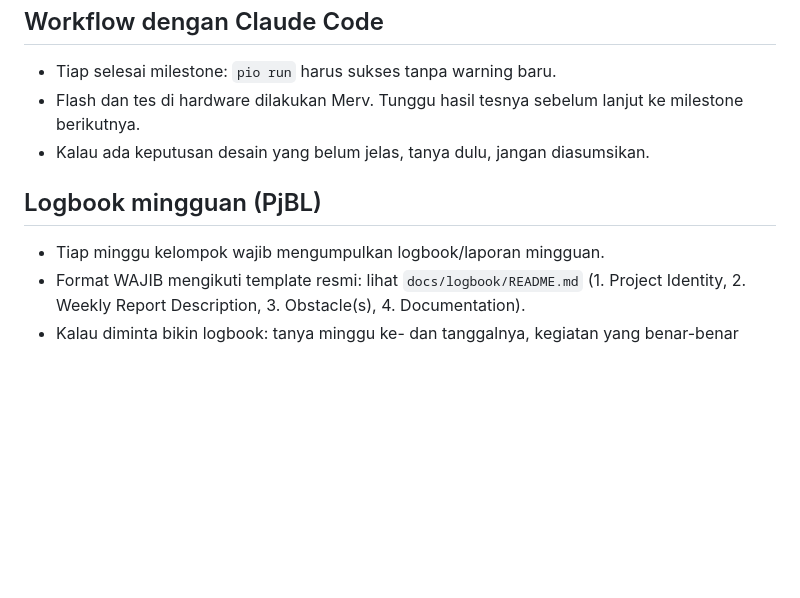
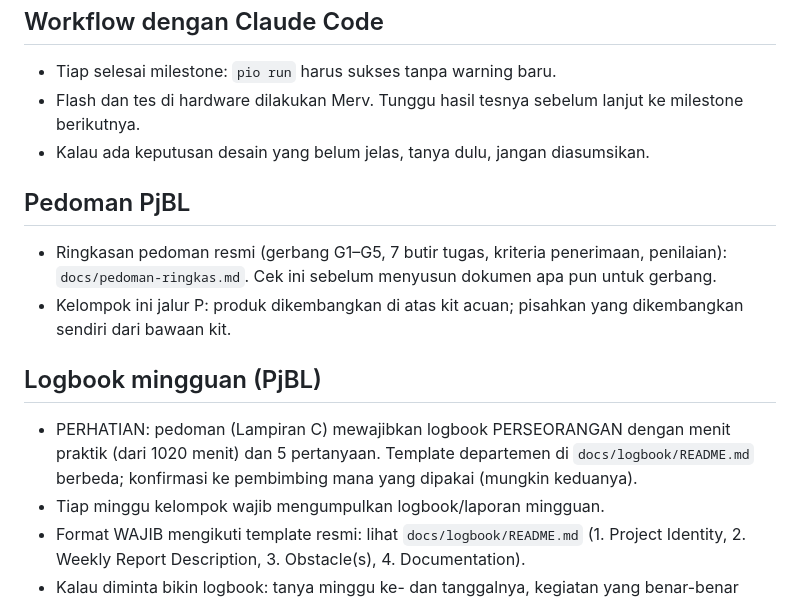
Before and after one commit to Mervs111/Line-Follower-Racer, a Markdown page: CLAUDE.md, the part around the change. GitHub-like rendering; blank space fills up the shorter version.

Commit message:
Ringkasan pedoman PjBL: gerbang, butir tugas, logbook perseorangan
Co-Authored-By: Claude Opus 5.5 <noreply@anthropic.com>
Claude-Session: https://claude.ai/code/session_016j7fGnGXJh3ke3RU3C9DKW

```diff
--- a/CLAUDE.md
+++ b/CLAUDE.md
@@ -107,7 +107,16 @@ build_flags = -DARDUINO_USB_MODE=1 -DARDUINO_USB_CDC_ON_BOOT=1
 - Flash dan tes di hardware dilakukan Merv. Tunggu hasil tesnya sebelum lanjut ke milestone berikutnya.
 - Kalau ada keputusan desain yang belum jelas, tanya dulu, jangan diasumsikan.
 
+## Pedoman PjBL
+- Ringkasan pedoman resmi (gerbang G1–G5, 7 butir tugas, kriteria penerimaan, penilaian):
+  `docs/pedoman-ringkas.md`. Cek ini sebelum menyusun dokumen apa pun untuk gerbang.
+- Kelompok ini jalur P: produk dikembangkan di atas kit acuan; pisahkan yang dikembangkan
+  sendiri dari bawaan kit.
+
 ## Logbook mingguan (PjBL)
+- PERHATIAN: pedoman (Lampiran C) mewajibkan logbook PERSEORANGAN dengan menit praktik
+  (dari 1020 menit) dan 5 pertanyaan. Template departemen di `docs/logbook/README.md` berbeda;
+  konfirmasi ke pembimbing mana yang dipakai (mungkin keduanya).
 - Tiap minggu kelompok wajib mengumpulkan logbook/laporan mingguan.
 - Format WAJIB mengikuti template resmi: lihat `docs/logbook/README.md`
   (1. Project Identity, 2. Weekly Report Description, 3. Obstacle(s), 4. Documentation).
```
Also changed, not shown: docs/pedoman-ringkas.md (added, +60 -0 lines).
